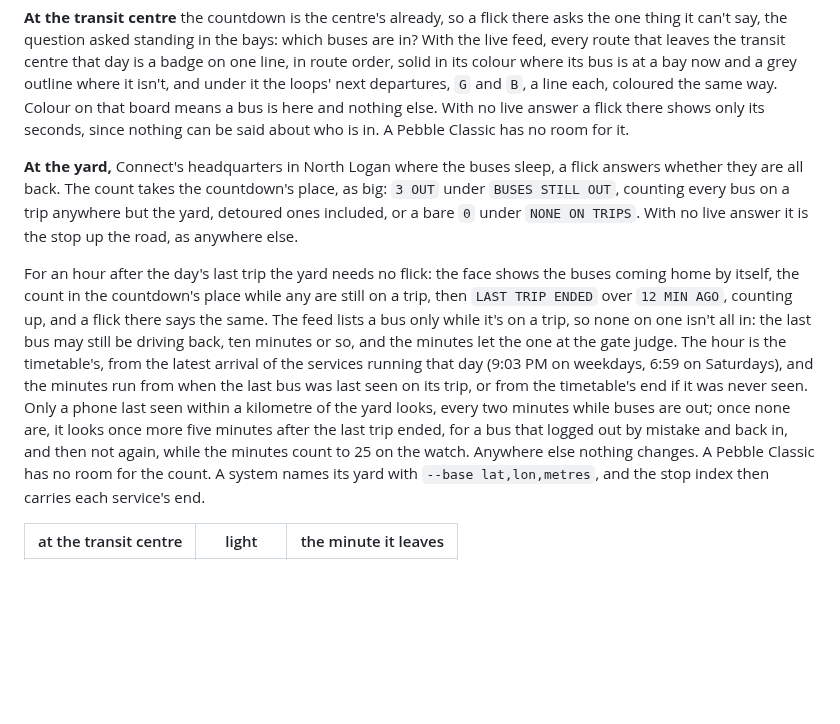
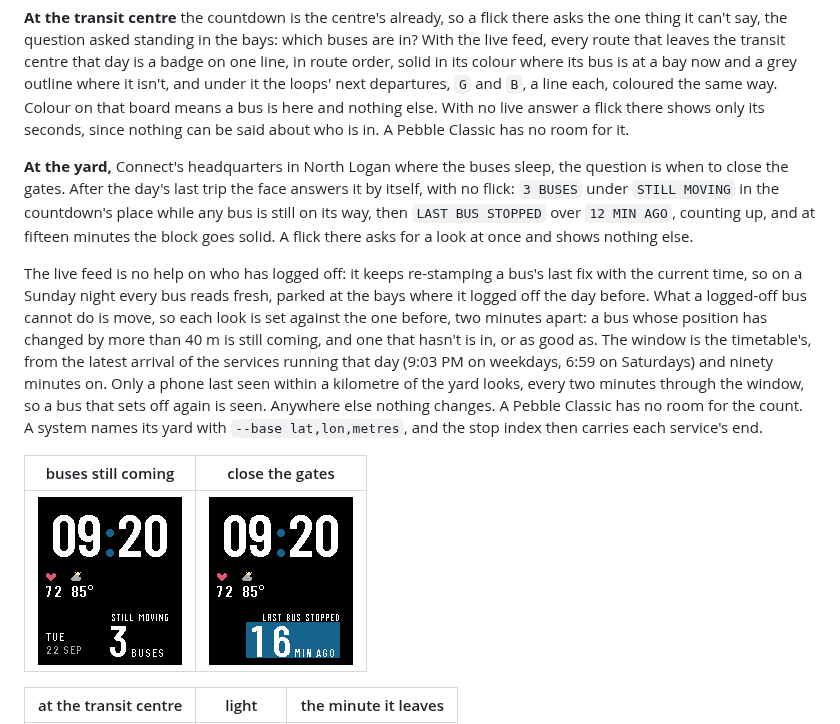
Before and after one commit to sybenx/headway, a Markdown page: README.md, the part around the change. Rendered like a GitHub page; pictures changed too: screenshots/yard-gates.png (added), screenshots/yard-moving.png (added); blank space fills up the shorter version.

```diff
--- a/README.md
+++ b/README.md
@@ -106,27 +106,28 @@ no live answer a flick there shows only its seconds, since nothing can be
 said about who is in. A Pebble Classic has no room for it.
 
 **At the yard,** Connect's headquarters in North Logan where the buses sleep,
-a flick answers whether they are all back. The count takes the countdown's
-place, as big: `3 OUT` under `BUSES STILL OUT`, counting every bus on a trip
-anywhere but the yard, detoured ones included, or a bare `0` under `NONE ON
-TRIPS`. With no live answer it is the stop up the road, as anywhere else.
+the question is when to close the gates. After the day's last trip the face
+answers it by itself, with no flick: `3 BUSES` under `STILL MOVING` in the
+countdown's place while any bus is still on its way, then `LAST BUS STOPPED`
+over `12 MIN AGO`, counting up, and at fifteen minutes the block goes solid.
+A flick there asks for a look at once and shows nothing else.
 
-For an hour after the day's last trip the yard needs no flick: the face shows
-the buses coming home by itself, the count in the countdown's place while
-any are still on a trip, then `LAST TRIP ENDED` over `12 MIN AGO`, counting
-up, and a flick there says the same. The feed lists a bus only while it's on
-a trip, so none on one isn't all in: the last bus may still be driving back,
-ten minutes or so, and the minutes let the one at the gate judge. The hour is
-the timetable's, from the latest arrival of the services running that day
-(9:03 PM on weekdays, 6:59 on Saturdays), and the minutes run from when the
-last bus was last seen on its trip, or from the timetable's end if it was
-never seen. Only a phone last seen within a kilometre of the yard looks,
-every two minutes while buses are out; once none are, it looks once more
-five minutes after the last trip ended, for a bus that logged out by mistake
-and back in, and then not again, while the minutes count to 25 on the watch.
-Anywhere else nothing changes. A Pebble
+The live feed is no help on who has logged off: it keeps re-stamping a bus's
+last fix with the current time, so on a Sunday night every bus reads fresh,
+parked at the bays where it logged off the day before. What a logged-off bus
+cannot do is move, so each look is set against the one before, two minutes
+apart: a bus whose position has changed by more than 40 m is still coming,
+and one that hasn't is in, or as good as. The window is the timetable's,
+from the latest arrival of the services running that day (9:03 PM on
+weekdays, 6:59 on Saturdays) and ninety minutes on. Only a phone last seen
+within a kilometre of the yard looks, every two minutes through the window,
+so a bus that sets off again is seen. Anywhere else nothing changes. A Pebble
 Classic has no room for the count. A system names its yard with
 `--base lat,lon,metres`, and the stop index then carries each service's end.
+
+| buses still coming | close the gates |
+|---|---|
+| ![still moving](screenshots/yard-moving.png) | ![the gates](screenshots/yard-gates.png) |
 
 | at the transit centre | light | the minute it leaves |
 |---|---|---|
```
Also changed, not shown: store-listing.md (+9 -0 lines), 4 other files.
